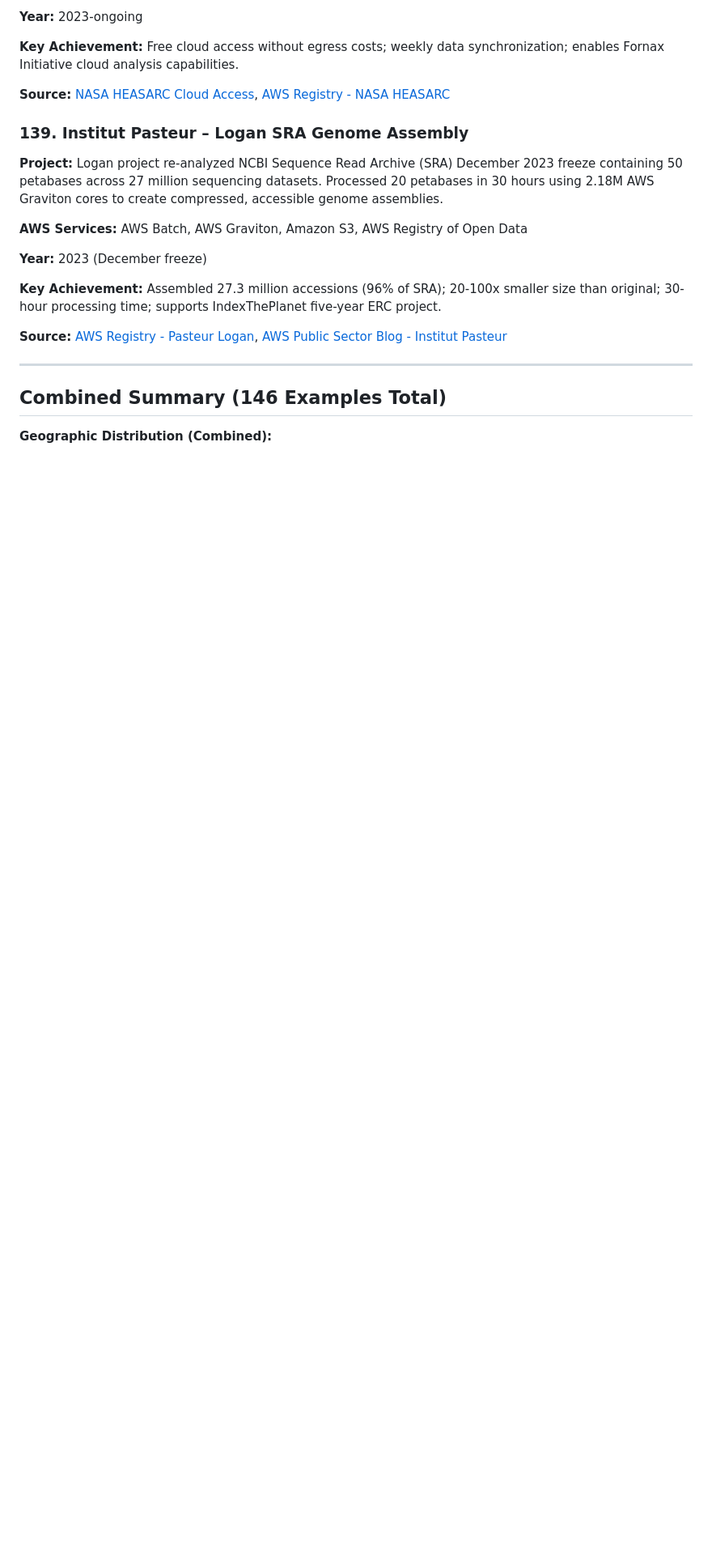
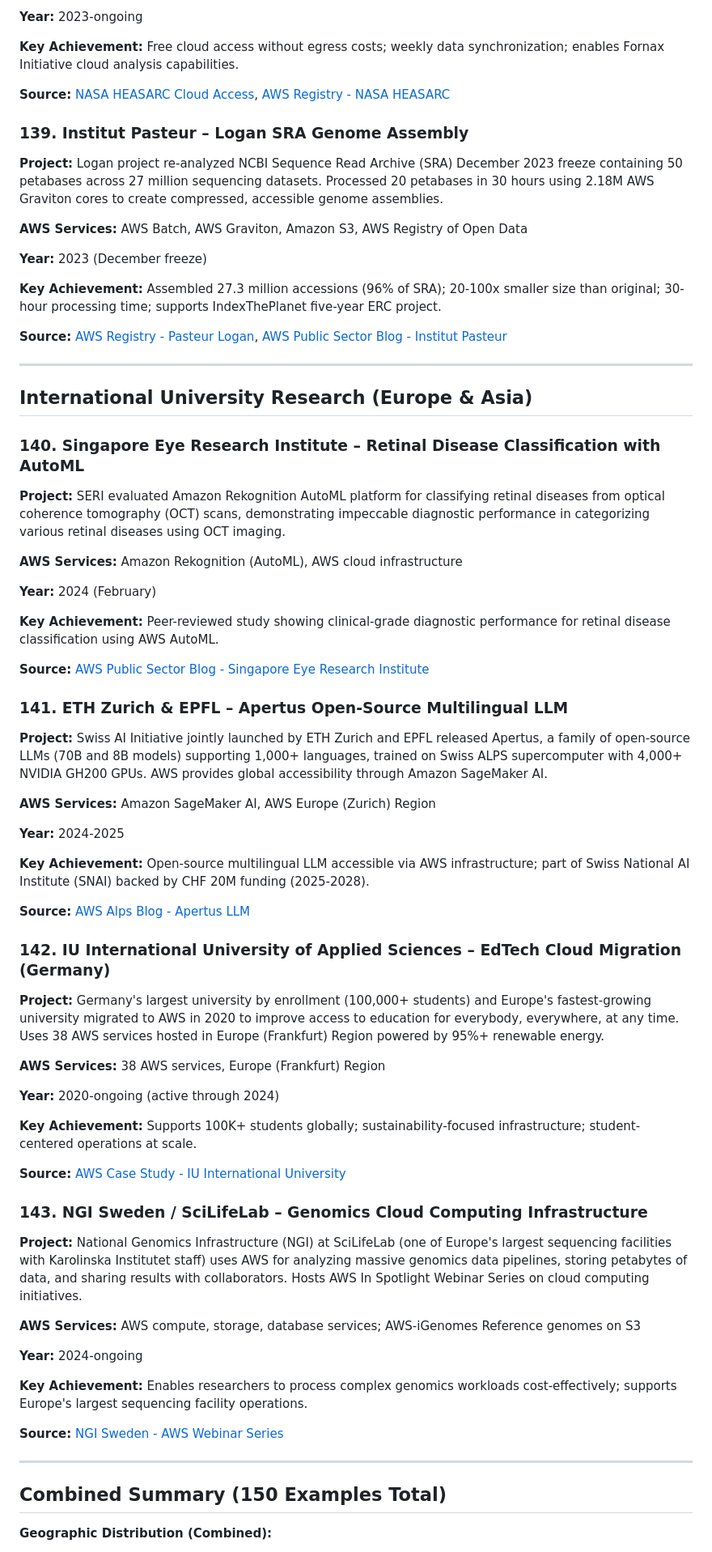
Before and after one commit to scttfrdmn/aws-research-examples, a Markdown page: README.md, the part around one of its changes. Shown at 81% size. GitHub-like rendering; blank space fills up the shorter version.

```diff
--- a/README.md
+++ b/README.md
@@ -1680,6 +1680,58 @@ AWS cloud infrastructure underpins breakthrough research across every scientific
 
 ---
 
-## Combined Summary (146 Examples Total)
+## International University Research (Europe & Asia)
+
+### 140. Singapore Eye Research Institute – Retinal Disease Classification with AutoML
+
+**Project:** SERI evaluated Amazon Rekognition AutoML platform for classifying retinal diseases from optical coherence tomography (OCT) scans, demonstrating impeccable diagnostic performance in categorizing various retinal diseases using OCT imaging.
+
+**AWS Services:** Amazon Rekognition (AutoML), AWS cloud infrastructure
+
+**Year:** 2024 (February)
+
+**Key Achievement:** Peer-reviewed study showing clinical-grade diagnostic performance for retinal disease classification using AWS AutoML.
+
+**Source:** [AWS Public Sector Blog - Singapore Eye Research Institute](https://aws.amazon.com/blogs/publicsector/singapore-eye-research-institute-categorizes-retinal-diseases-using-amazon-rekognition/)
+
+### 141. ETH Zurich & EPFL – Apertus Open-Source Multilingual LLM
+
+**Project:** Swiss AI Initiative jointly launched by ETH Zurich and EPFL released Apertus, a family of open-source LLMs (70B and 8B models) supporting 1,000+ languages, trained on Swiss ALPS supercomputer with 4,000+ NVIDIA GH200 GPUs. AWS provides global accessibility through Amazon SageMaker AI.
+
+**AWS Services:** Amazon SageMaker AI, AWS Europe (Zurich) Region
+
+**Year:** 2024-2025
+
+**Key Achievement:** Open-source multilingual LLM accessible via AWS infrastructure; part of Swiss National AI Institute (SNAI) backed by CHF 20M funding (2025-2028).
+
+**Source:** [AWS Alps Blog - Apertus LLM](https://aws.amazon.com/blogs/alps/switzerlands-open-source-apertus-llms-now-available-on-amazon-sagemaker-ai/)
+
+### 142. IU International University of Applied Sciences – EdTech Cloud Migration (Germany)
+
+**Project:** Germany's largest university by enrollment (100,000+ students) and Europe's fastest-growing university migrated to AWS in 2020 to improve access to education for everybody, everywhere, at any time. Uses 38 AWS services hosted in Europe (Frankfurt) Region powered by 95%+ renewable energy.
+
+**AWS Services:** 38 AWS services, Europe (Frankfurt) Region
+
+**Year:** 2020-ongoing (active through 2024)
+
+**Key Achievement:** Supports 100K+ students globally; sustainability-focused infrastructure; student-centered operations at scale.
+
+**Source:** [AWS Case Study - IU International University](https://aws.amazon.com/solutions/case-studies/iu-international-university-of-applied-sciences/)
+
+### 143. NGI Sweden / SciLifeLab – Genomics Cloud Computing Infrastructure
+
+**Project:** National Genomics Infrastructure (NGI) at SciLifeLab (one of Europe's largest sequencing facilities with Karolinska Institutet staff) uses AWS for analyzing massive genomics data pipelines, storing petabytes of data, and sharing results with collaborators. Hosts AWS In Spotlight Webinar Series on cloud computing initiatives.
+
+**AWS Services:** AWS compute, storage, database services; AWS-iGenomes Reference genomes on S3
+
+**Year:** 2024-ongoing
+
+**Key Achievement:** Enables researchers to process complex genomics workloads cost-effectively; supports Europe's largest sequencing facility operations.
+
+**Source:** [NGI Sweden - AWS Webinar Series](https://ngisweden.scilifelab.se/events/aws-in-spotlight-webinar-series/)
+
+---
+
+## Combined Summary (150 Examples Total)
 
 **Geographic Distribution (Combined):**
```
Also changed, not shown: other parts of README.md (+31 -28 lines).
